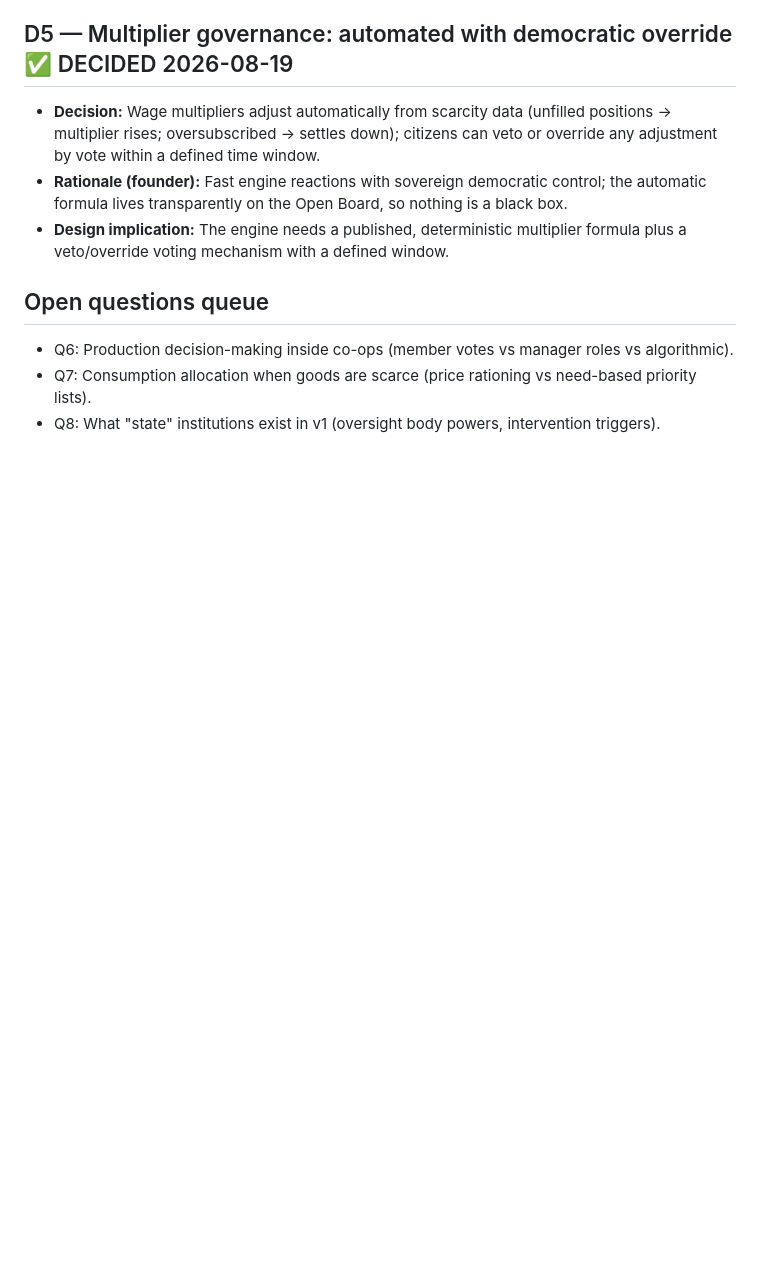
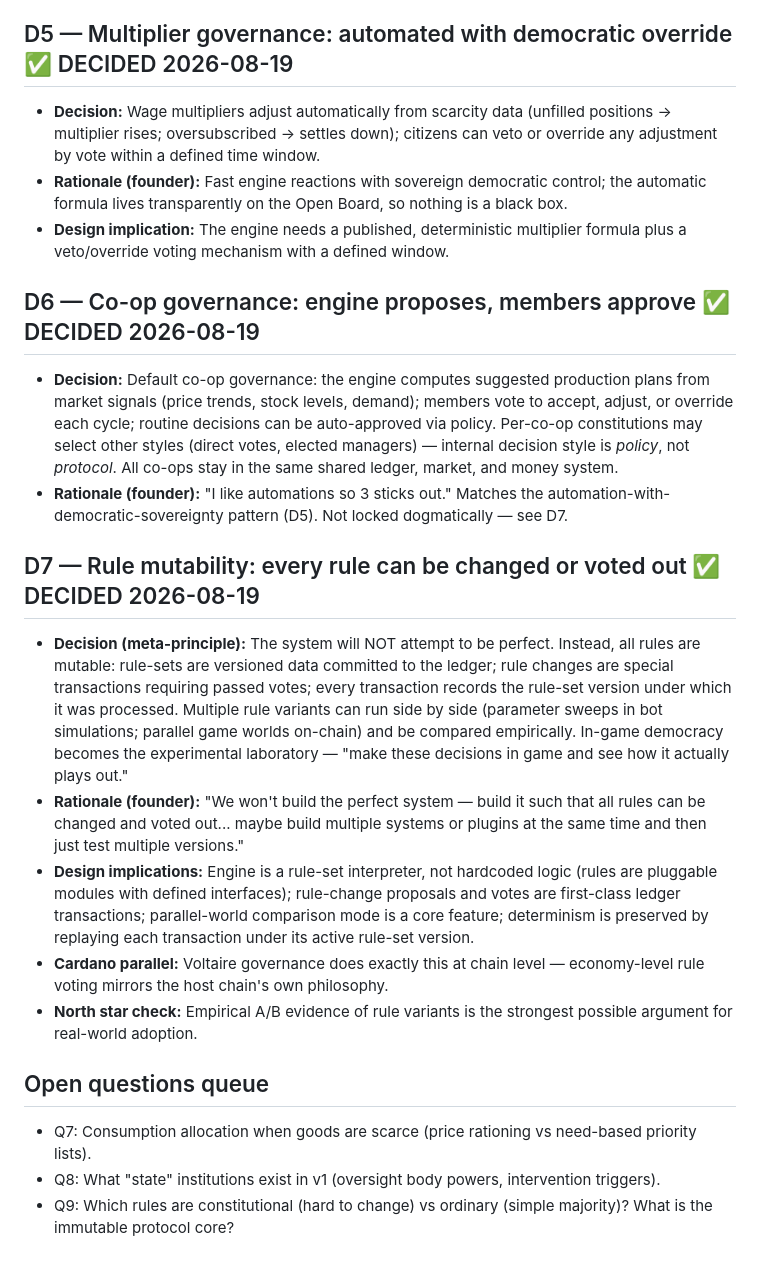
Before and after one commit to nico7master/openboard, a Markdown page: docs/superpowers/design-decisions.md, the part around the change. Rendered like a GitHub page; blank space fills up the shorter version.

Commit message:
Design decisions D6-D7: co-op governance default, rule mutability meta-principle

```diff
--- a/docs/superpowers/design-decisions.md
+++ b/docs/superpowers/design-decisions.md
@@ -32,7 +32,18 @@
 - **Rationale (founder):** Fast engine reactions with sovereign democratic control; the automatic formula lives transparently on the Open Board, so nothing is a black box.
 - **Design implication:** The engine needs a published, deterministic multiplier formula plus a veto/override voting mechanism with a defined window.
 
+## D6 — Co-op governance: engine proposes, members approve ✅ DECIDED 2026-08-19
+- **Decision:** Default co-op governance: the engine computes suggested production plans from market signals (price trends, stock levels, demand); members vote to accept, adjust, or override each cycle; routine decisions can be auto-approved via policy. Per-co-op constitutions may select other styles (direct votes, elected managers) — internal decision style is *policy*, not *protocol*. All co-ops stay in the same shared ledger, market, and money system.
+- **Rationale (founder):** "I like automations so 3 sticks out." Matches the automation-with-democratic-sovereignty pattern (D5). Not locked dogmatically — see D7.
+
+## D7 — Rule mutability: every rule can be changed or voted out ✅ DECIDED 2026-08-19
+- **Decision (meta-principle):** The system will NOT attempt to be perfect. Instead, all rules are mutable: rule-sets are versioned data committed to the ledger; rule changes are special transactions requiring passed votes; every transaction records the rule-set version under which it was processed. Multiple rule variants can run side by side (parameter sweeps in bot simulations; parallel game worlds on-chain) and be compared empirically. In-game democracy becomes the experimental laboratory — "make these decisions in game and see how it actually plays out."
+- **Rationale (founder):** "We won't build the perfect system — build it such that all rules can be changed and voted out... maybe build multiple systems or plugins at the same time and then just test multiple versions."
+- **Design implications:** Engine is a rule-set interpreter, not hardcoded logic (rules are pluggable modules with defined interfaces); rule-change proposals and votes are first-class ledger transactions; parallel-world comparison mode is a core feature; determinism is preserved by replaying each transaction under its active rule-set version.
+- **Cardano parallel:** Voltaire governance does exactly this at chain level — economy-level rule voting mirrors the host chain's own philosophy.
+- **North star check:** Empirical A/B evidence of rule variants is the strongest possible argument for real-world adoption.
+
 ## Open questions queue
-- Q6: Production decision-making inside co-ops (member votes vs manager roles vs algorithmic).
 - Q7: Consumption allocation when goods are scarce (price rationing vs need-based priority lists).
 - Q8: What "state" institutions exist in v1 (oversight body powers, intervention triggers).
+- Q9: Which rules are constitutional (hard to change) vs ordinary (simple majority)? What is the immutable protocol core?
```
